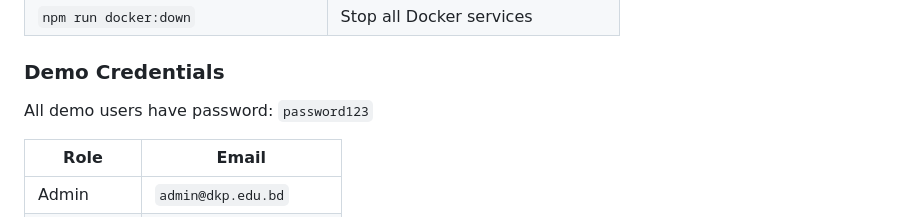
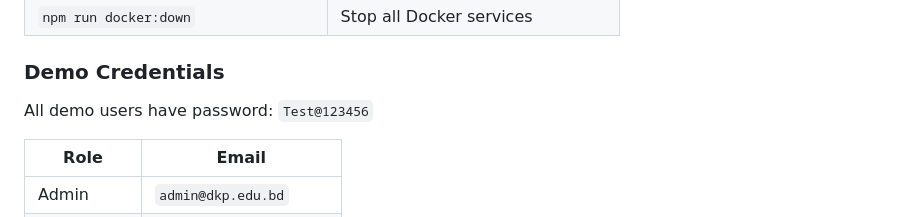
Before and after one commit to Semicolon-Squad-DU/Digital_Knowledge_platform, a Markdown page: README.md, the part around the change. GitHub-like rendering.

Commit message:
docs: fix incorrect demo account password in setup documentation

```diff
--- a/README.md
+++ b/README.md
@@ -174,7 +174,7 @@ The app will be available at `http://localhost:3000`.
 
 ### Demo Credentials
 
-All demo users have password: `password123`
+All demo users have password: `Test@123456`
 
 | Role | Email |
 |---|---|
```
Also changed, not shown: SETUP_GUIDE.md (+1 -1 lines).
